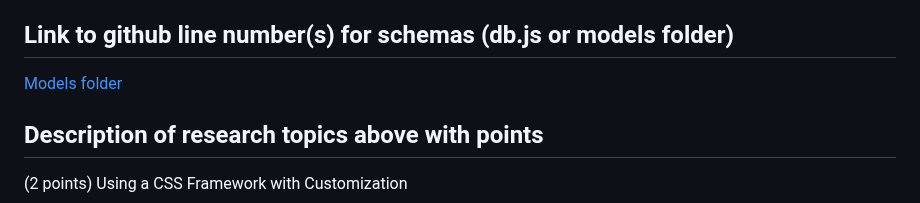
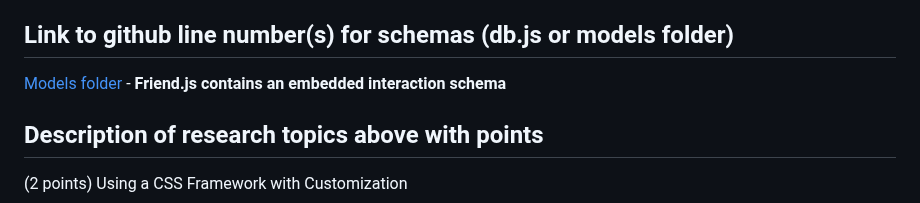
Before and after one commit to shubhiupa19/VibeCheck, a Markdown page: MILESTONE_04.md, the part around the change. Rendered like a GitHub page.

```diff
--- a/MILESTONE_04.md
+++ b/MILESTONE_04.md
@@ -66,7 +66,7 @@ Short description for links above
 
 Link to github line number(s) for schemas (db.js or models folder)
 ---
-[Models folder](https://github.com/nyu-csci-ua-0467-001-002-fall-2024/final-project-shubhiupa19/tree/master/final-project/src/models)
+[Models folder](https://github.com/nyu-csci-ua-0467-001-002-fall-2024/final-project-shubhiupa19/tree/master/final-project/src/models) - **Friend.js contains an embedded interaction schema**
 
 Description of research topics above with points
 ---
```
